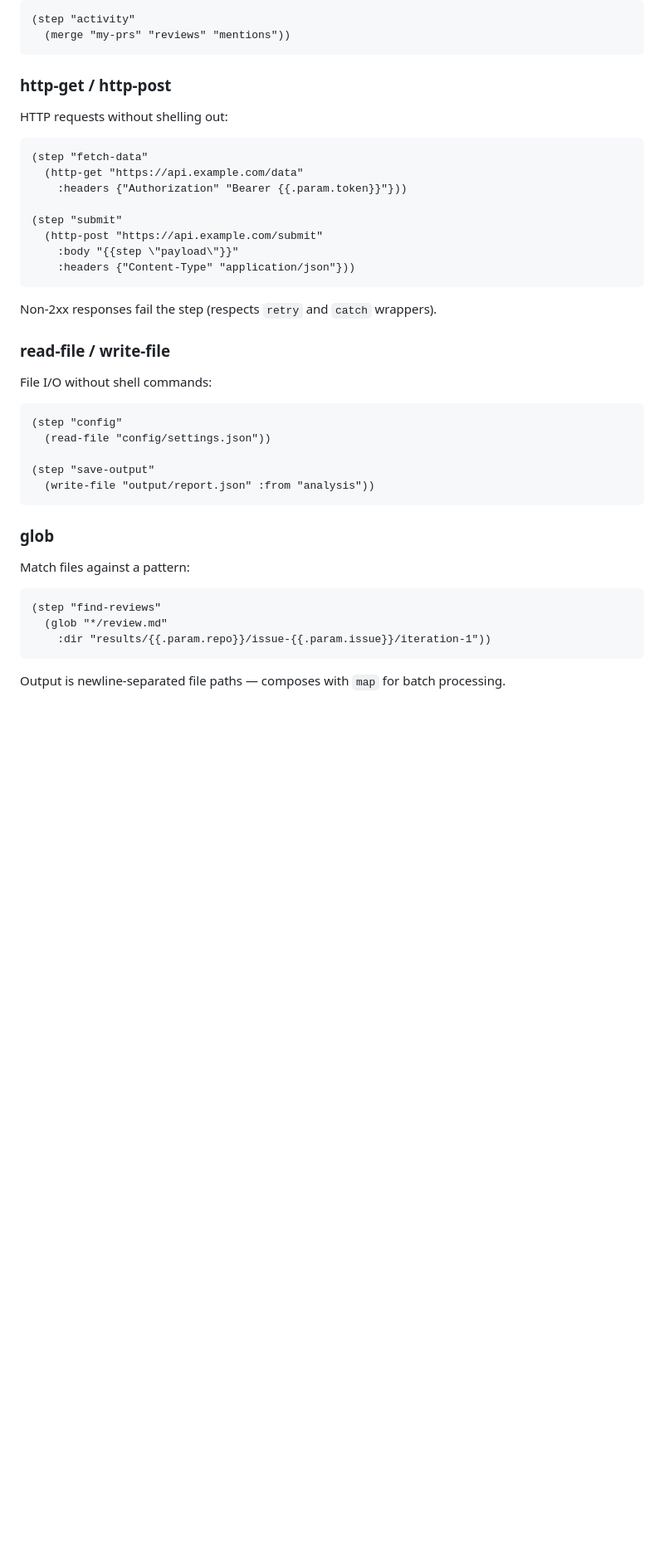
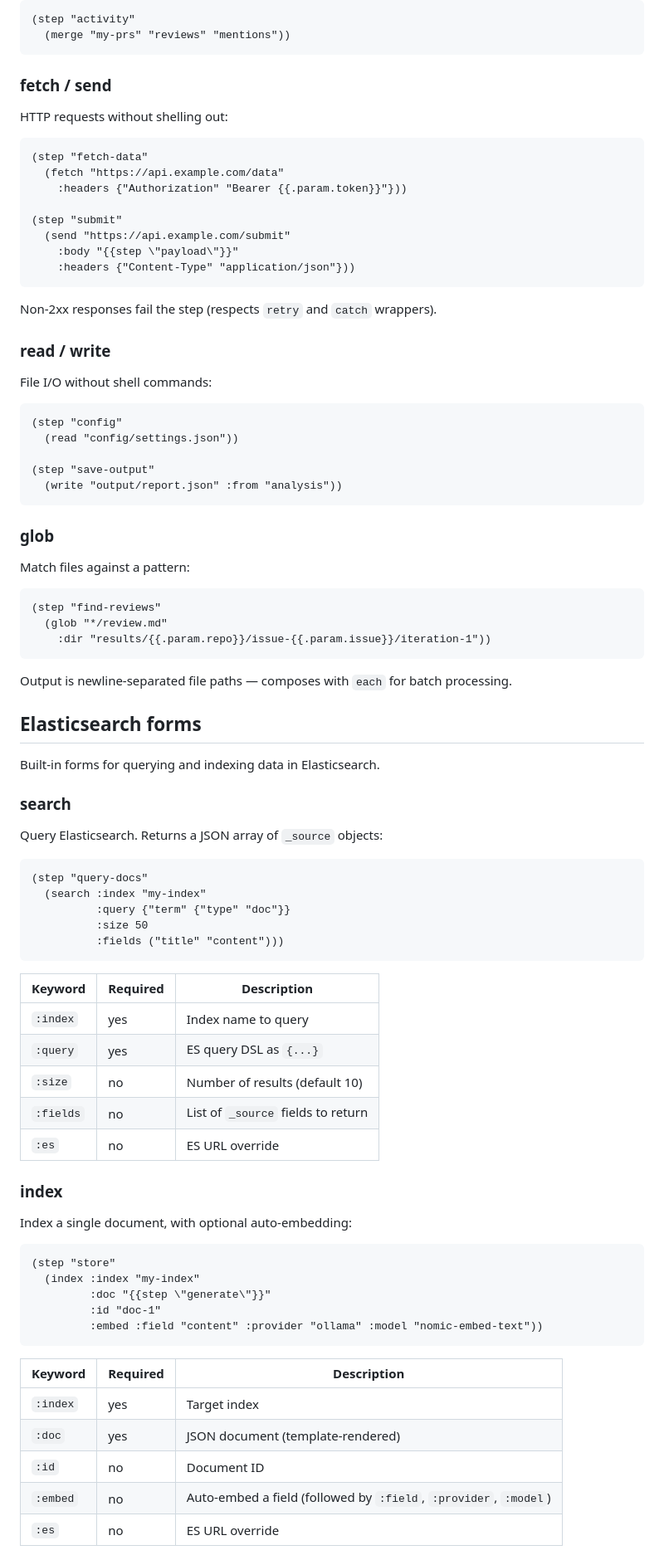
Before and after one commit to 8op-org/gl1tch, a Markdown page: docs/site/workflow-syntax.md, the part around one of its changes. Shown at 83% size. Drawn GitHub-style; blank space fills up the shorter version.

Commit message:
docs: update workflow syntax with new form names, ES forms, template functions
Co-Authored-By: Claude Opus 4.6 (1M context) <noreply@anthropic.com>

````diff
--- a/docs/site/workflow-syntax.md
+++ b/docs/site/workflow-syntax.md
@@ -417,33 +430,33 @@ Combine JSON output from multiple steps into one object:
   (merge "my-prs" "reviews" "mentions"))
 ```
 
-### http-get / http-post
+### fetch / send
 
 HTTP requests without shelling out:
 
 ```glitch
 (step "fetch-data"
-  (http-get "https://api.example.com/data"
+  (fetch "https://api.example.com/data"
     :headers {"Authorization" "Bearer {{.param.token}}"}))
 
 (step "submit"
-  (http-post "https://api.example.com/submit"
+  (send "https://api.example.com/submit"
     :body "{{step \"payload\"}}"
     :headers {"Content-Type" "application/json"}))
 ```
 
 Non-2xx responses fail the step (respects `retry` and `catch` wrappers).
 
-### read-file / write-file
+### read / write
 
 File I/O without shell commands:
 
 ```glitch
 (step "config"
-  (read-file "config/settings.json"))
+  (read "config/settings.json"))
 
 (step "save-output"
-  (write-file "output/report.json" :from "analysis"))
+  (write "output/report.json" :from "analysis"))
 ```
 
 ### glob
@@ -456,4 +469,49 @@ Match files against a pattern:
     :dir "results/{{.param.repo}}/issue-{{.param.issue}}/iteration-1"))
 ```
 
-Output is newline-separated file paths — composes with `map` for batch processing.
+Output is newline-separated file paths — composes with `each` for batch processing.
+
+## Elasticsearch forms
+
+Built-in forms for querying and indexing data in Elasticsearch.
+
+### search
+
+Query Elasticsearch. Returns a JSON array of `_source` objects:
+
+```glitch
+(step "query-docs"
+  (search :index "my-index"
+          :query {"term" {"type" "doc"}}
+          :size 50
+          :fields ("title" "content")))
+```
+
+| Keyword | Required | Description |
+|---------|----------|-------------|
+| `:index` | yes | Index name to query |
+| `:query` | yes | ES query DSL as `{...}` |
+| `:size` | no | Number of results (default 10) |
+| `:fields` | no | List of `_source` fields to return |
+| `:es` | no | ES URL override |
+
+### index
+
+Index a single document, with optional auto-embedding:
+
+```glitch
+(step "store"
+  (index :index "my-index"
+         :doc "{{step \"generate\"}}"
+         :id "doc-1"
+         :embed :field "content" :provider "ollama" :model "nomic-embed-text"))
+```
+
+| Keyword | Required | Description |
+|---------|----------|-------------|
+| `:index` | yes | Target index |
+| `:doc` | yes | JSON document (template-rendered) |
+| `:id` | no | Document ID |
+| `:embed` | no | Auto-embed a field (followed by `:field`, `:provider`, `:model`) |
+| `:es` | no | ES URL override |
+
````
Also changed, not shown: other parts of docs/site/workflow-syntax.md (+104 -15 lines).
